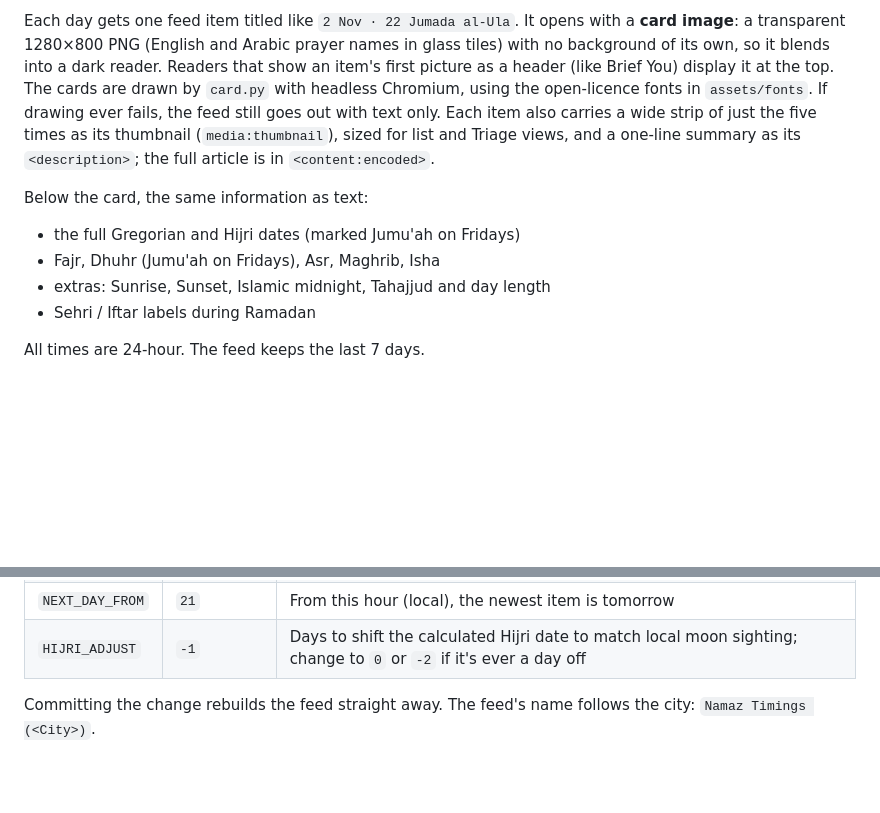
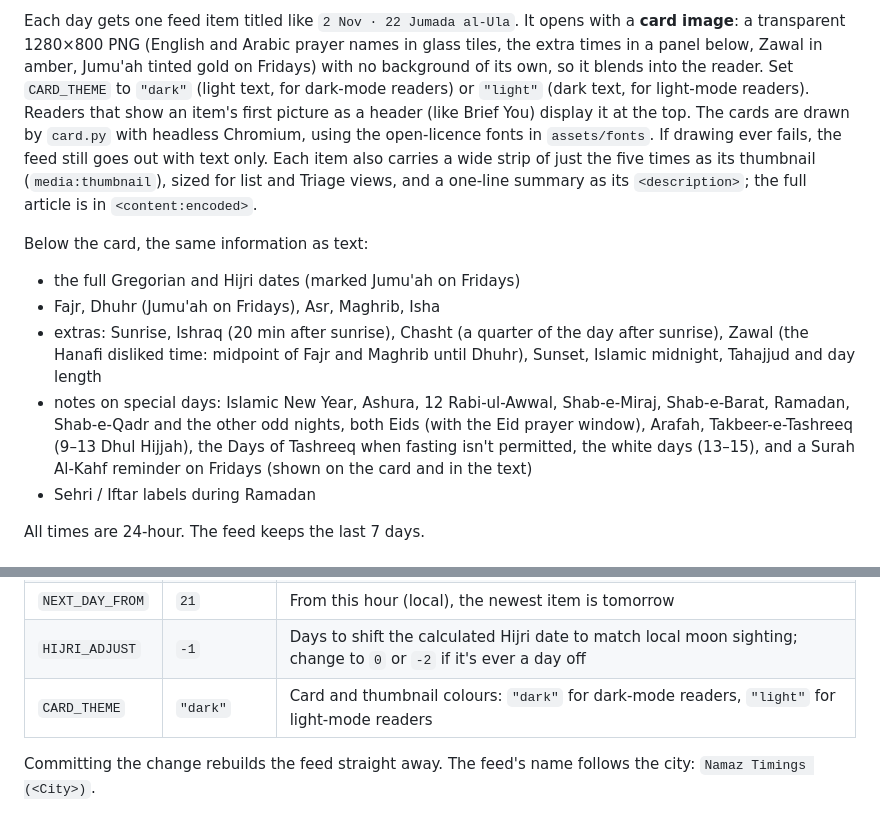
Before and after one commit to Humorist2601/namaz-feed, a Markdown page: README.md, 2 parts joined by grey strips. Rendered like a GitHub page; blank space fills up the shorter version.

```diff
--- a/README.md
+++ b/README.md
@@ -6,7 +11,9 @@ A daily RSS feed of prayer times for a city of your choice, from the free Aladha
 
 Each day gets one feed item titled like `2 Nov · 22 Jumada al-Ula`. It opens with a
 **card image**: a transparent 1280×800 PNG (English and Arabic prayer names in glass
-tiles) with no background of its own, so it blends into a dark reader. Readers that
+tiles, the extra times in a panel below, Zawal in amber, Jumu'ah tinted gold on Fridays)
+with no background of its own, so it blends into the reader. Set `CARD_THEME` to `"dark"`
+(light text, for dark-mode readers) or `"light"` (dark text, for light-mode readers). Readers that
 show an item's first picture as a header (like Brief You) display it at the top.
 The cards are drawn by `card.py` with headless Chromium, using the open-licence fonts
 in `assets/fonts`. If drawing ever fails, the feed still goes out with text only.
@@ -18,7 +25,14 @@ Below the card, the same information as text:
 
 - the full Gregorian and Hijri dates (marked Jumu'ah on Fridays)
 - Fajr, Dhuhr (Jumu'ah on Fridays), Asr, Maghrib, Isha
-- extras: Sunrise, Sunset, Islamic midnight, Tahajjud and day length
+- extras: Sunrise, Ishraq (20 min after sunrise), Chasht (a quarter of the day after
+  sunrise), Zawal (the Hanafi disliked time: midpoint of Fajr and Maghrib until Dhuhr),
+  Sunset, Islamic midnight, Tahajjud and day length
+- notes on special days: Islamic New Year, Ashura, 12 Rabi-ul-Awwal, Shab-e-Miraj,
+  Shab-e-Barat, Ramadan, Shab-e-Qadr and the other odd nights, both Eids (with the Eid
+  prayer window), Arafah, Takbeer-e-Tashreeq (9–13 Dhul Hijjah), the Days of Tashreeq when
+  fasting isn't permitted, the white days (13–15), and a Surah Al-Kahf reminder on Fridays
+  (shown on the card and in the text)
 - Sehri / Iftar labels during Ramadan
 
 All times are 24-hour. The feed keeps the last 7 days.
@@ -77,6 +91,7 @@ Edit the settings at the top of `generate_feed.py`:
 | `DAYS`     | `7`         | How many recent days the feed keeps                          |
 | `NEXT_DAY_FROM` | `21`   | From this hour (local), the newest item is tomorrow          |
 | `HIJRI_ADJUST` | `-1`    | Days to shift the calculated Hijri date to match local moon sighting; change to `0` or `-2` if it's ever a day off |
+| `CARD_THEME` | `"dark"` | Card and thumbnail colours: `"dark"` for dark-mode readers, `"light"` for light-mode readers |
 
 Committing the change rebuilds the feed straight away.
 The feed's name follows the city: `Namaz Timings (<City>)`.
```
Also changed, not shown: other parts of README.md (+5 -0 lines), assets/readme-card-dark.png (added), assets/readme-card-light.png (added), 2 other files.
